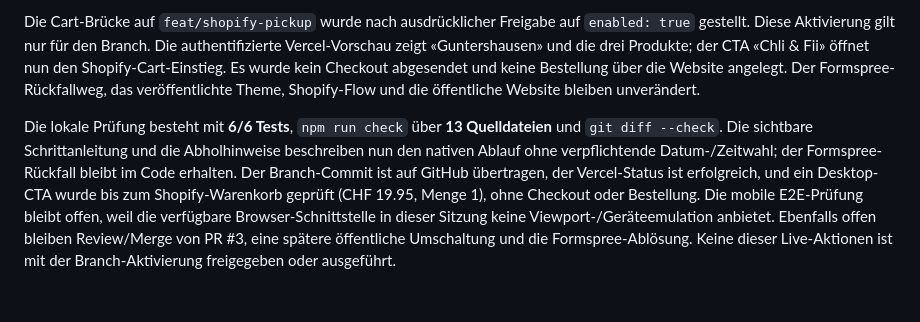
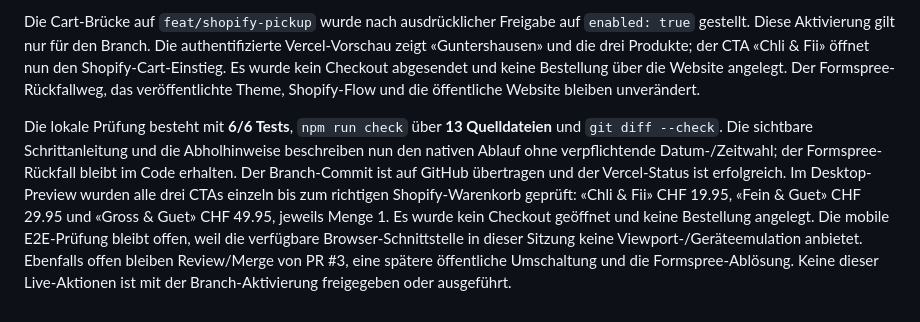
Before and after one commit to travellerswiss01/biottoslaedeli.ch, a Markdown page: docs/shopify-pickup-integration.md, the part around the change. Rendered like a GitHub page.

Commit message:
docs: record all product CTA checks

```diff
--- a/docs/shopify-pickup-integration.md
+++ b/docs/shopify-pickup-integration.md
@@ -184,4 +184,4 @@ Die native Abnahme wurde inzwischen mit dem klar markierten Auftrag **#1003** du
 
 Die Cart-Brücke auf `feat/shopify-pickup` wurde nach ausdrücklicher Freigabe auf `enabled: true` gestellt. Diese Aktivierung gilt nur für den Branch. Die authentifizierte Vercel-Vorschau zeigt «Guntershausen» und die drei Produkte; der CTA «Chli & Fii» öffnet nun den Shopify-Cart-Einstieg. Es wurde kein Checkout abgesendet und keine Bestellung über die Website angelegt. Der Formspree-Rückfallweg, das veröffentlichte Theme, Shopify-Flow und die öffentliche Website bleiben unverändert.
 
-Die lokale Prüfung besteht mit **6/6 Tests**, `npm run check` über **13 Quelldateien** und `git diff --check`. Die sichtbare Schrittanleitung und die Abholhinweise beschreiben nun den nativen Ablauf ohne verpflichtende Datum-/Zeitwahl; der Formspree-Rückfall bleibt im Code erhalten. Der Branch-Commit ist auf GitHub übertragen, der Vercel-Status ist erfolgreich, und ein Desktop-CTA wurde bis zum Shopify-Warenkorb geprüft (CHF 19.95, Menge 1), ohne Checkout oder Bestellung. Die mobile E2E-Prüfung bleibt offen, weil die verfügbare Browser-Schnittstelle in dieser Sitzung keine Viewport-/Geräteemulation anbietet. Ebenfalls offen bleiben Review/Merge von PR #3, eine spätere öffentliche Umschaltung und die Formspree-Ablösung. Keine dieser Live-Aktionen ist mit der Branch-Aktivierung freigegeben oder ausgeführt.
+Die lokale Prüfung besteht mit **6/6 Tests**, `npm run check` über **13 Quelldateien** und `git diff --check`. Die sichtbare Schrittanleitung und die Abholhinweise beschreiben nun den nativen Ablauf ohne verpflichtende Datum-/Zeitwahl; der Formspree-Rückfall bleibt im Code erhalten. Der Branch-Commit ist auf GitHub übertragen und der Vercel-Status ist erfolgreich. Im Desktop-Preview wurden alle drei CTAs einzeln bis zum richtigen Shopify-Warenkorb geprüft: «Chli & Fii» CHF 19.95, «Fein & Guet» CHF 29.95 und «Gross & Guet» CHF 49.95, jeweils Menge 1. Es wurde kein Checkout geöffnet und keine Bestellung angelegt. Die mobile E2E-Prüfung bleibt offen, weil die verfügbare Browser-Schnittstelle in dieser Sitzung keine Viewport-/Geräteemulation anbietet. Ebenfalls offen bleiben Review/Merge von PR #3, eine spätere öffentliche Umschaltung und die Formspree-Ablösung. Keine dieser Live-Aktionen ist mit der Branch-Aktivierung freigegeben oder ausgeführt.
```
